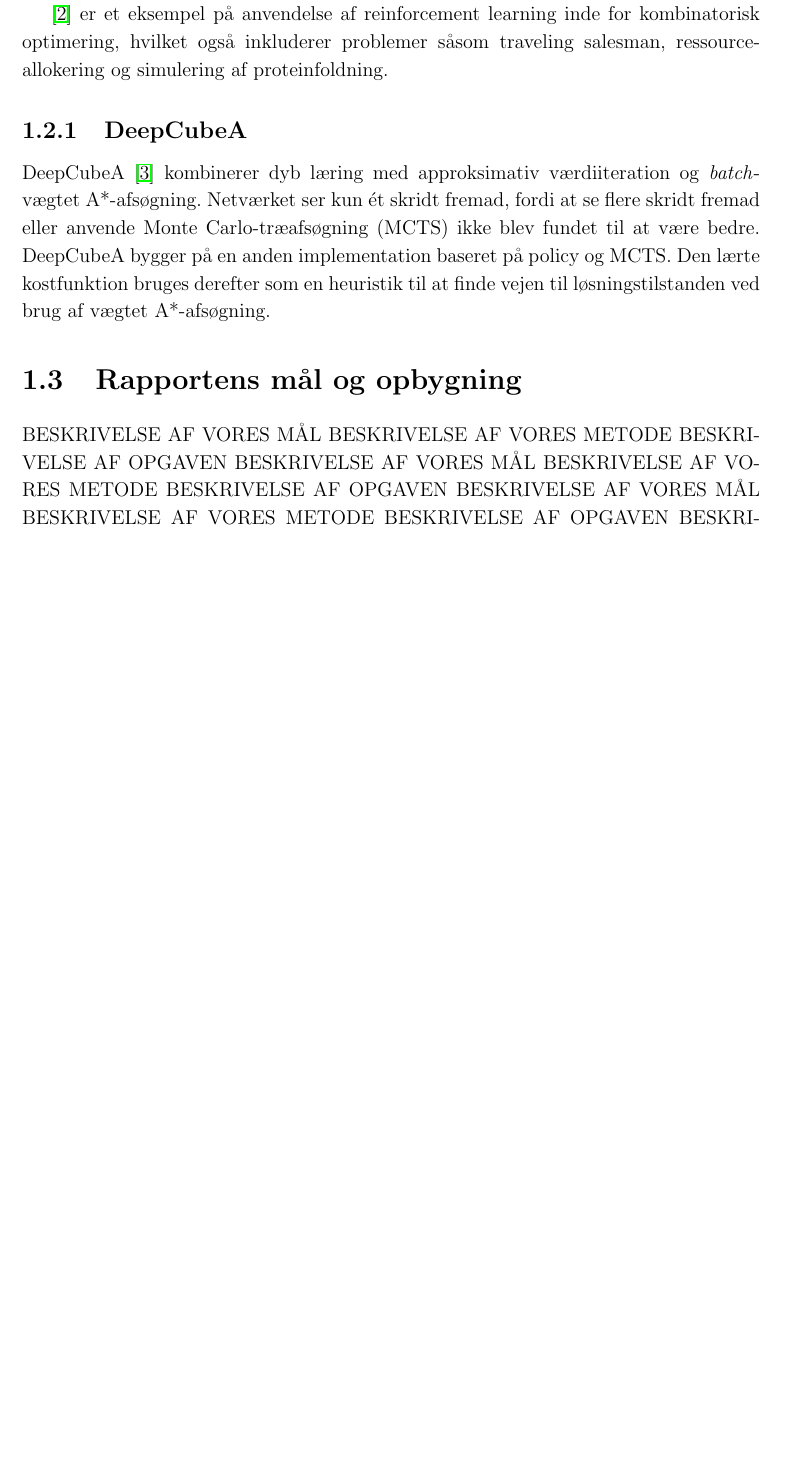
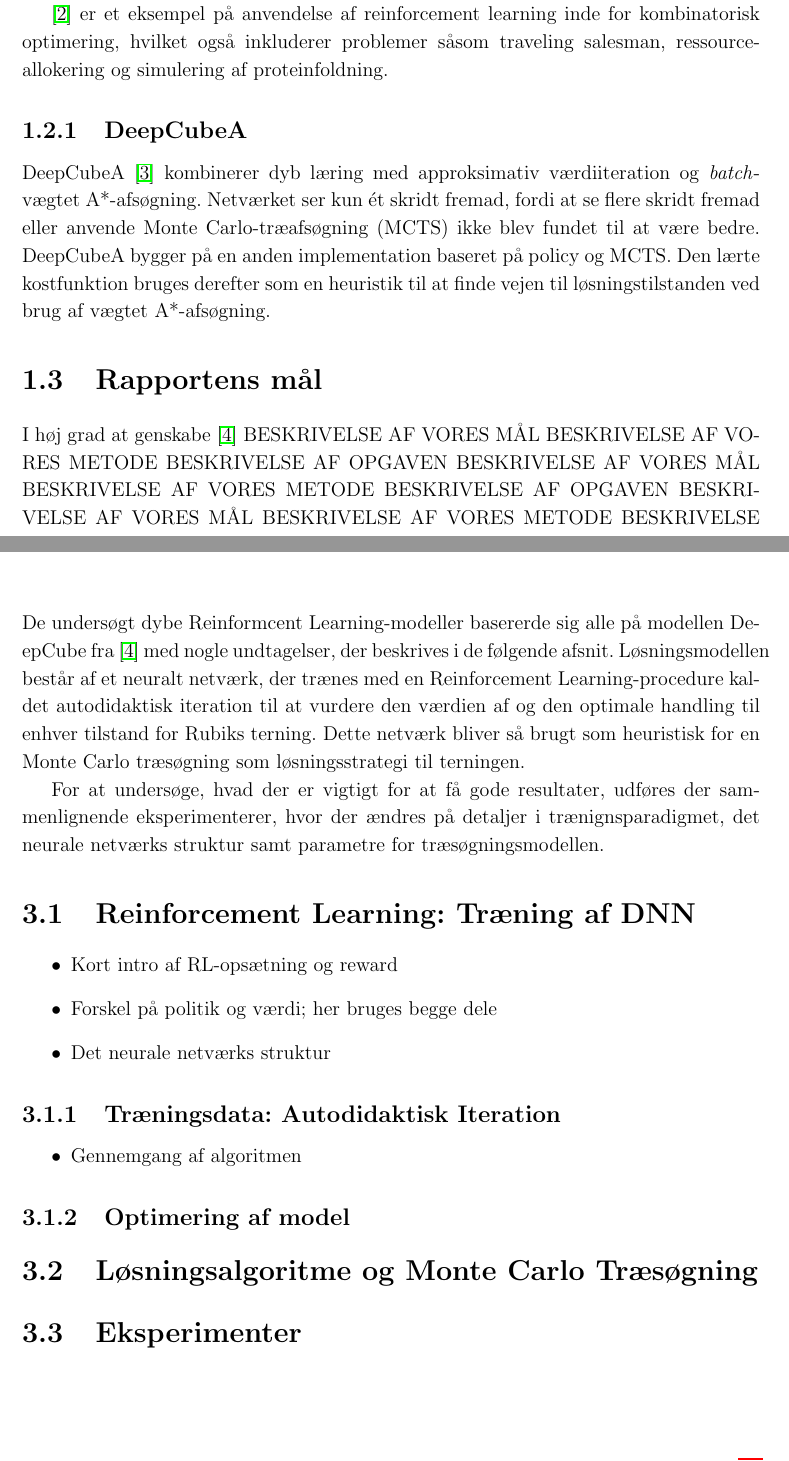
Before and after one commit to peleiden/rl-rubiks, a LaTeX document (docs/report/main.tex, which reads docs/report/sections/intro.tex, docs/report/sections/methods.tex): part of page 5 of 11 before the commit and two parts of pages 5 and 10 of 11 after it, the two joined at a grey line, cut so that both start at the same text, the shorter picture padded with empty space. Compiled offline with pdfLaTeX.

Commit message:
metodeafsnit

```diff
--- a/docs/report/sections/intro.tex
+++ b/docs/report/sections/intro.tex
@@ -61,7 +61,9 @@ DeepCubeA bygger på en anden implementation baseret på policy og MCTS.
 Den lærte kostfunktion bruges derefter som en heuristik til at finde vejen til løsningstilstanden ved brug af vægtet A*-afsøgning.
 
 
-\section{Rapportens mål og opbygning}BESKRIVELSE AF VORES MÅL BESKRIVELSE AF VORES METODE BESKRIVELSE AF OPGAVEN BESKRIVELSE AF VORES MÅL BESKRIVELSE AF VORES METODE BESKRIVELSE AF OPGAVEN BESKRIVELSE AF VORES MÅL BESKRIVELSE AF VORES METODE BESKRIVELSE AF OPGAVEN BESKRIVELSE AF VORES MÅL BESKRIVELSE AF VORES METODE BESKRIVELSE AF OPGAVEN
+\section{Rapportens mål}
+I høj grad at genskabe \cite{HumansBeGone}
+BESKRIVELSE AF VORES MÅL BESKRIVELSE AF VORES METODE BESKRIVELSE AF OPGAVEN BESKRIVELSE AF VORES MÅL BESKRIVELSE AF VORES METODE BESKRIVELSE AF OPGAVEN BESKRIVELSE AF VORES MÅL BESKRIVELSE AF VORES METODE BESKRIVELSE AF OPGAVEN BESKRIVELSE AF VORES MÅL BESKRIVELSE AF VORES METODE BESKRIVELSE AF OPGAVEN
 BESKRIVELSE AF VORES MÅL BESKRIVELSE AF VORES METODE BESKRIVELSE AF OPGAVEN BESKRIVELSE AF VORES MÅL BESKRIVELSE AF VORES METODE BESKRIVELSE AF OPGAVEN BESKRIVELSE AF VORES MÅL BESKRIVELSE AF VORES METODE BESKRIVELSE AF OPGAVEN BESKRIVELSE AF VORES MÅL BESKRIVELSE AF VORES METODE BESKRIVELSE AF OPGAVEN
 
 I denne rapport vil vi undersøge reinforcement learning som et redskab til at løse Rubiks terning.
--- a/docs/report/sections/methods.tex
+++ b/docs/report/sections/methods.tex
@@ -3,6 +3,35 @@
 \begin{document}
 \chapter{Metode}
 \lhead{Metode}
+De undersøgt dybe Reinformcent Learning-modeller basererde sig alle på modellen DeepCube fra \cite{HumansBeGone} med nogle undtagelser, der beskrives i de følgende afsnit. Løsningsmodellen består af et neuralt netværk, der trænes med en Reinforcement Learning-procedure kaldet autodidaktisk iteration til at vurdere den værdien af og den optimale handling til enhver tilstand for Rubiks terning. Dette netværk bliver så brugt som heuristisk for en Monte Carlo træsøgning som løsningsstrategi til terningen.
+
+For at undersøge, hvad der er vigtigt for at få gode resultater, udføres der sammenlignende eksperimenterer, hvor der ændres på detaljer i trænignsparadigmet, det neurale netværks struktur samt parametre for træsøgningsmodellen.
+
+\section{Reinforcement Learning: Træning af DNN}
+
+\begin{itemize}
+	\item Kort intro af RL-opsætning og reward
+	\item Forskel på politik og værdi; her bruges begge dele
+	\item Det neurale netværks struktur
+\end{itemize}
+
+\subsection{Træningsdata: Autodidaktisk Iteration}
+
+
+\begin{itemize}
+	\item Gennemgang af algoritmen
+\end{itemize}
+
+\subsection{Optimering af model}
+
+
+
+
+\section{Løsningsalgoritme og Monte Carlo Træsøgning}
+
+\section{Eksperimenter}
+
+
 
 
 \end{document}
```
Also changed, not shown: docs/report/references.bib (+2 -1 lines), docs/report/sections/data.tex (+1 -1 lines).
